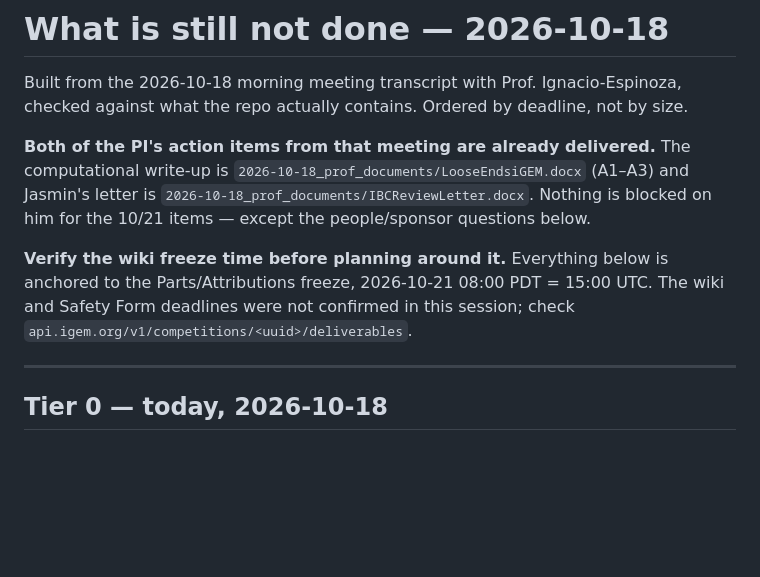
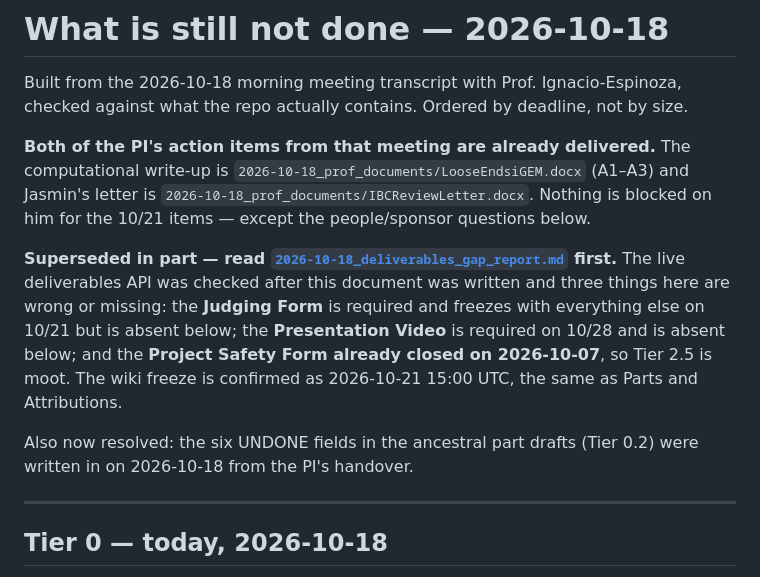
Before and after one commit to A1ex-Ch3n/igem-2026, a Markdown page: documents/2026-10-18_remaining_work.md, the part around the change. Rendered like a GitHub page; blank space fills up the shorter version.

```diff
--- a/documents/2026-10-18_remaining_work.md
+++ b/documents/2026-10-18_remaining_work.md
@@ -8,10 +8,17 @@ computational write-up is `2026-10-18_prof_documents/LooseEndsiGEM.docx` (A1–A
 and Jasmin's letter is `2026-10-18_prof_documents/IBCReviewLetter.docx`. Nothing
 is blocked on him for the 10/21 items — except the people/sponsor questions below.
 
-**Verify the wiki freeze time before planning around it.** Everything below is
-anchored to the Parts/Attributions freeze, 2026-10-21 08:00 PDT = 15:00 UTC.
-The wiki and Safety Form deadlines were not confirmed in this session; check
-`api.igem.org/v1/competitions/<uuid>/deliverables`.
+**Superseded in part — read
+[`2026-10-18_deliverables_gap_report.md`](2026-10-18_deliverables_gap_report.md) first.**
+The live deliverables API was checked after this document was written and three
+things here are wrong or missing: the **Judging Form** is required and freezes
+with everything else on 10/21 but is absent below; the **Presentation Video** is
+required on 10/28 and is absent below; and the **Project Safety Form already
+closed on 2026-10-07**, so Tier 2.5 is moot. The wiki freeze is confirmed as
+2026-10-21 15:00 UTC, the same as Parts and Attributions.
+
+Also now resolved: the six UNDONE fields in the ancestral part drafts (Tier 0.2)
+were written in on 2026-10-18 from the PI's handover.
 
 ---
 
```
Also changed, not shown: documents/2026-10-18_deliverables_gap_report.md (added, +125 -0 lines).
